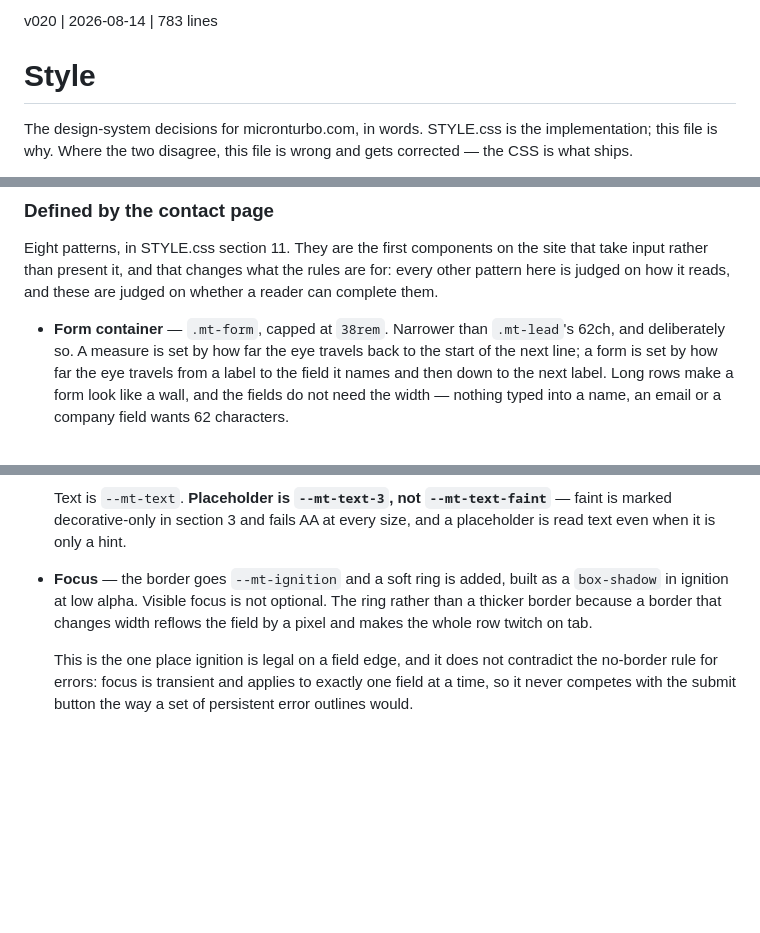
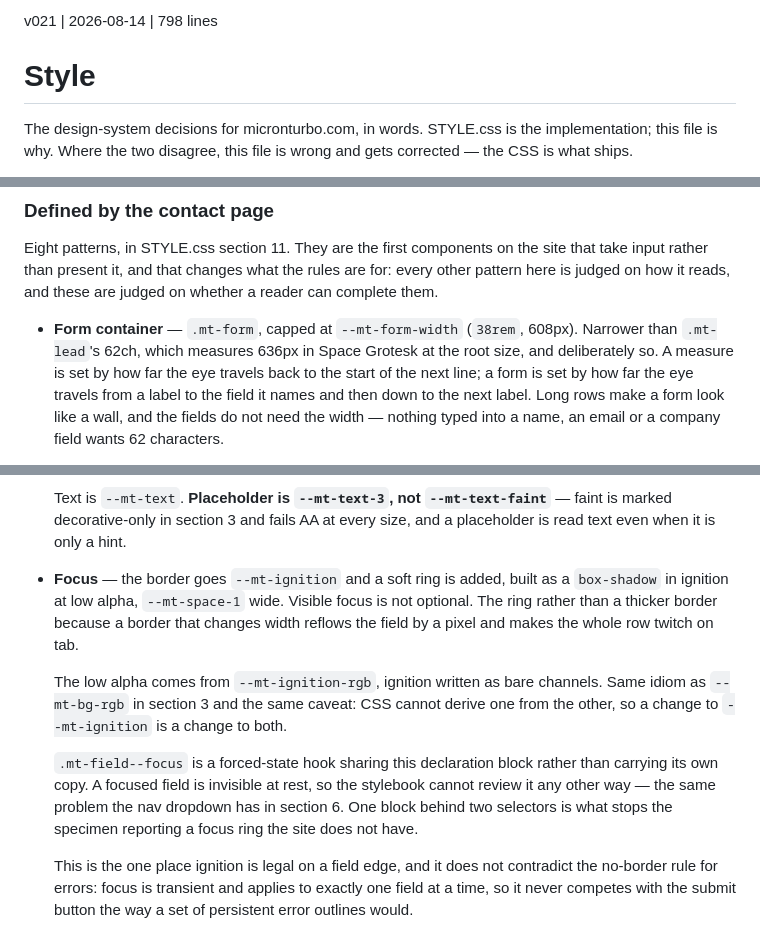
Before and after one commit to sw805206/micronturbo, a Markdown page: STYLE.md, 3 parts joined by grey strips. Drawn GitHub-style; blank space fills up the shorter version.

Commit message:
docs: record the two supporting tokens and the focus specimen hook
Three things the implementation needed that the first pass did not name:
--mt-ignition-rgb (the focus ring's low-alpha channels, --mt-bg-rgb idiom),
--mt-form-width (38rem = 608px, against .mt-lead's 62ch measured at 636px),
and .mt-field--focus, the forced-state hook that lets the stylebook show a
focused field without keeping its own copy of the declarations.

Every value named in this file has to exist as a token in STYLE.css and
every pattern has to have a ratchet row; these three had neither.

Co-Authored-By: Claude Opus 5 <noreply@anthropic.com>

```diff
--- a/STYLE.md
+++ b/STYLE.md
@@ -1,4 +1,4 @@
-v020 | 2026-08-14 | 783 lines
+v021 | 2026-08-14 | 798 lines
 # Style
 
 The design-system decisions for micronturbo.com, in words. STYLE.css is the
@@ -533,8 +533,9 @@ site that take input rather than present it, and that changes what the rules are
 for: every other pattern here is judged on how it reads, and these are judged on
 whether a reader can complete them.
 
-- **Form container** — `.mt-form`, capped at `38rem`. Narrower than `.mt-lead`'s
-  62ch, and deliberately so. A measure is set by how far the eye travels back to
+- **Form container** — `.mt-form`, capped at `--mt-form-width` (`38rem`, 608px).
+  Narrower than `.mt-lead`'s 62ch, which measures 636px in Space Grotesk at the
+  root size, and deliberately so. A measure is set by how far the eye travels back to
   the start of the next line; a form is set by how far the eye travels from a
   label to the field it names and then down to the next label. Long rows make a
   form look like a wall, and the fields do not need the width — nothing typed
@@ -576,9 +577,21 @@ whether a reader can complete them.
   placeholder is read text even when it is only a hint.
 
 - **Focus** — the border goes `--mt-ignition` and a soft ring is added, built as
-  a `box-shadow` in ignition at low alpha. Visible focus is not optional. The
-  ring rather than a thicker border because a border that changes width reflows
-  the field by a pixel and makes the whole row twitch on tab.
+  a `box-shadow` in ignition at low alpha, `--mt-space-1` wide. Visible focus is
+  not optional. The ring rather than a thicker border because a border that
+  changes width reflows the field by a pixel and makes the whole row twitch on
+  tab.
+
+  The low alpha comes from `--mt-ignition-rgb`, ignition written as bare
+  channels. Same idiom as `--mt-bg-rgb` in section 3 and the same caveat: CSS
+  cannot derive one from the other, so a change to `--mt-ignition` is a change
+  to both.
+
+  `.mt-field--focus` is a forced-state hook sharing this declaration block
+  rather than carrying its own copy. A focused field is invisible at rest, so
+  the stylebook cannot review it any other way — the same problem the nav
+  dropdown has in section 6. One block behind two selectors is what stops the
+  specimen reporting a focus ring the site does not have.
 
   This is the one place ignition is legal on a field edge, and it does not
   contradict the no-border rule for errors: focus is transient and applies to
```
Also changed, not shown: other parts of STYLE.md (+2 -0 lines).
